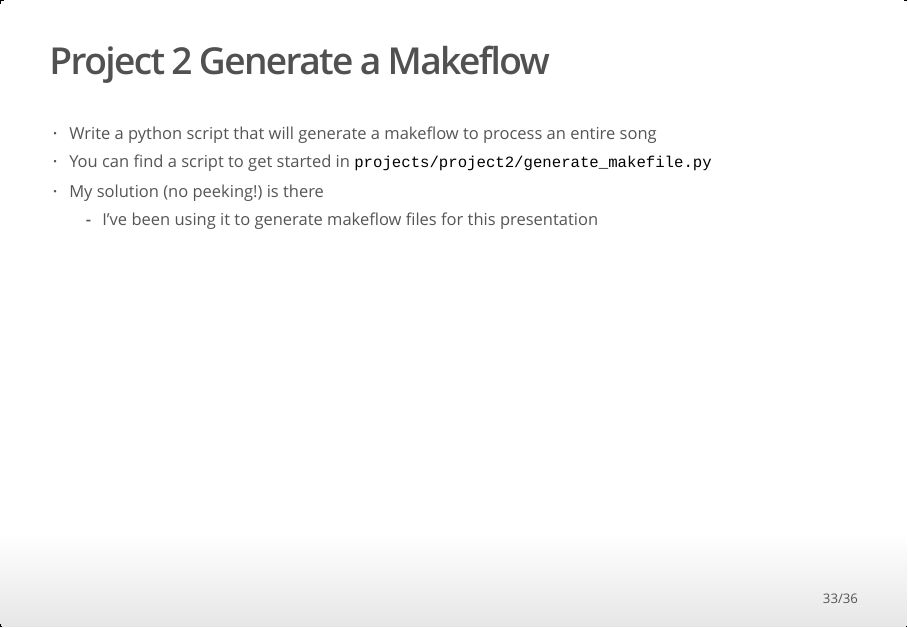
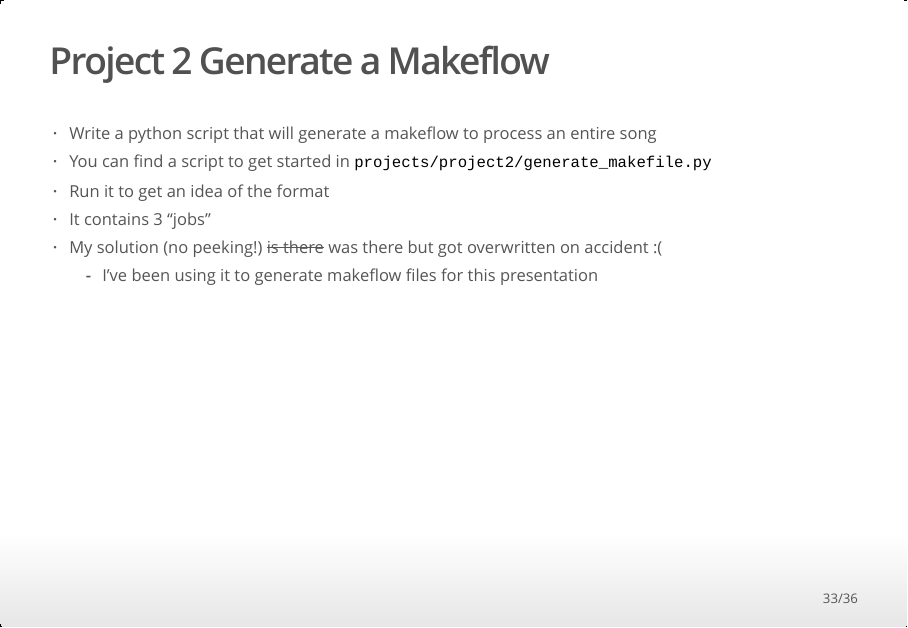
Before and after one commit to uschpc/workshop-workflows, an R Markdown document (index.Rmd): page 33 of 36. The pictures show the output file index.html that the author committed with the source, opened offline.

Commit message:
small typos and clarifications

```diff
--- a/index.Rmd
+++ b/index.Rmd
@@ -514,7 +514,10 @@ python3 ./scripts/rosa_fft.py -f ${song_file} -i ${time_index} -t ${duration} -o
 ## Project 2 Generate a Makeflow
 - Write a python script that will generate a makeflow to process an entire song
 - You can find a script to get started in `projects/project2/generate_makefile.py`
-- My solution (no peeking!) is there
+- Run it to get an idea of the format
+- It contains 3 "jobs"
+- They don't do anything but it does demonstrate the format
+- My solution (no peeking!) ~~is there~~ was there but got overwritten on accident :(
     - I've been using it to generate makeflow files for this presentation
 
 ## Project 3 Run a large Makeflow
```
Also changed, not shown: index.html, index.Rmd (2 more changed lines), 2 other files.
